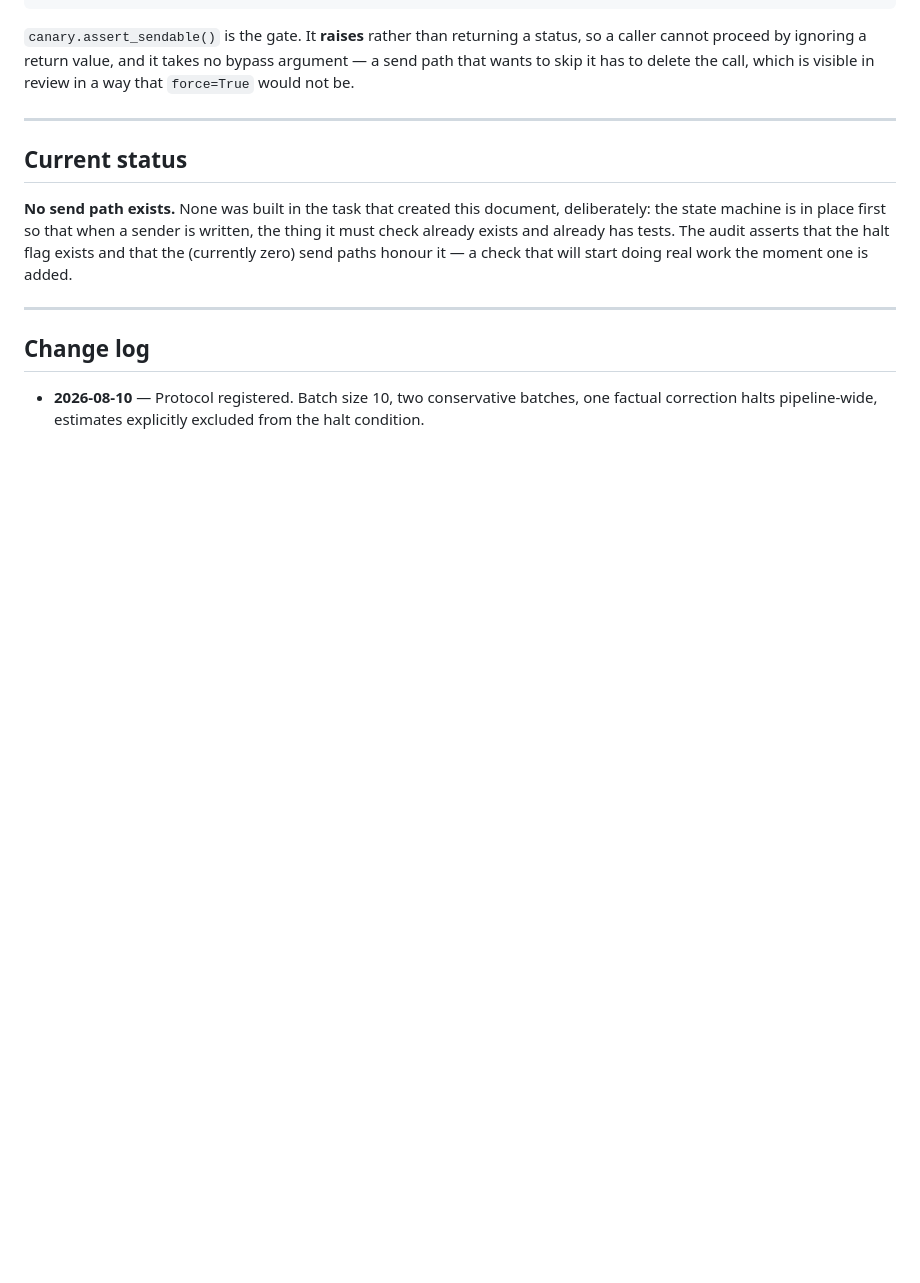
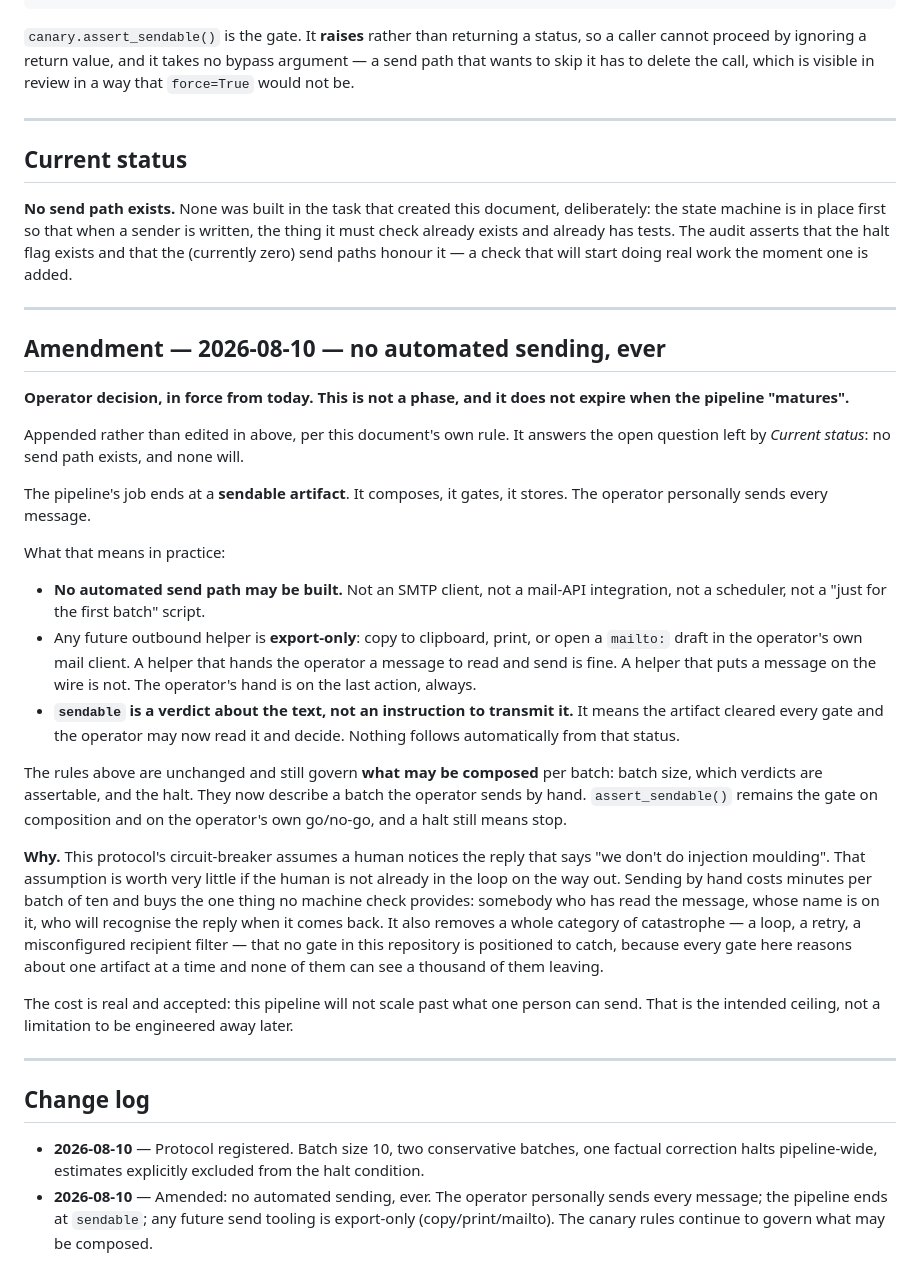
Before and after one commit to sikder13/conexus-pipeline, a Markdown page: docs/CANARY.md, the part around the change. Rendered like a GitHub page; blank space fills up the shorter version.

Commit message:
docs: record the operator decision that sending is never automated

```diff
--- a/docs/CANARY.md
+++ b/docs/CANARY.md
@@ -136,8 +136,57 @@ it — a check that will start doing real work the moment one is added.
 
 ---
 
+## Amendment — 2026-08-10 — no automated sending, ever
+
+**Operator decision, in force from today. This is not a phase, and it does not
+expire when the pipeline "matures".**
+
+Appended rather than edited in above, per this document's own rule. It answers
+the open question left by *Current status*: no send path exists, and none will.
+
+The pipeline's job ends at a **sendable artifact**. It composes, it gates, it
+stores. The operator personally sends every message.
+
+What that means in practice:
+
+- **No automated send path may be built.** Not an SMTP client, not a mail-API
+  integration, not a scheduler, not a "just for the first batch" script.
+- Any future outbound helper is **export-only**: copy to clipboard, print, or
+  open a `mailto:` draft in the operator's own mail client. A helper that hands
+  the operator a message to read and send is fine. A helper that puts a message
+  on the wire is not. The operator's hand is on the last action, always.
+- **`sendable` is a verdict about the text, not an instruction to transmit it.**
+  It means the artifact cleared every gate and the operator may now read it and
+  decide. Nothing follows automatically from that status.
+
+The rules above are unchanged and still govern **what may be composed** per
+batch: batch size, which verdicts are assertable, and the halt. They now
+describe a batch the operator sends by hand. `assert_sendable()` remains the
+gate on composition and on the operator's own go/no-go, and a halt still means
+stop.
+
+**Why.** This protocol's circuit-breaker assumes a human notices the reply that
+says "we don't do injection moulding". That assumption is worth very little if
+the human is not already in the loop on the way out. Sending by hand costs
+minutes per batch of ten and buys the one thing no machine check provides:
+somebody who has read the message, whose name is on it, who will recognise the
+reply when it comes back. It also removes a whole category of catastrophe — a
+loop, a retry, a misconfigured recipient filter — that no gate in this
+repository is positioned to catch, because every gate here reasons about one
+artifact at a time and none of them can see a thousand of them leaving.
+
+The cost is real and accepted: this pipeline will not scale past what one person
+can send. That is the intended ceiling, not a limitation to be engineered away
+later.
+
+---
+
 ## Change log
 
 - **2026-08-10** — Protocol registered. Batch size 10, two conservative batches,
   one factual correction halts pipeline-wide, estimates explicitly excluded from
   the halt condition.
+- **2026-08-10** — Amended: no automated sending, ever. The operator personally
+  sends every message; the pipeline ends at `sendable`; any future send tooling
+  is export-only (copy/print/mailto). The canary rules continue to govern what
+  may be composed.
```
